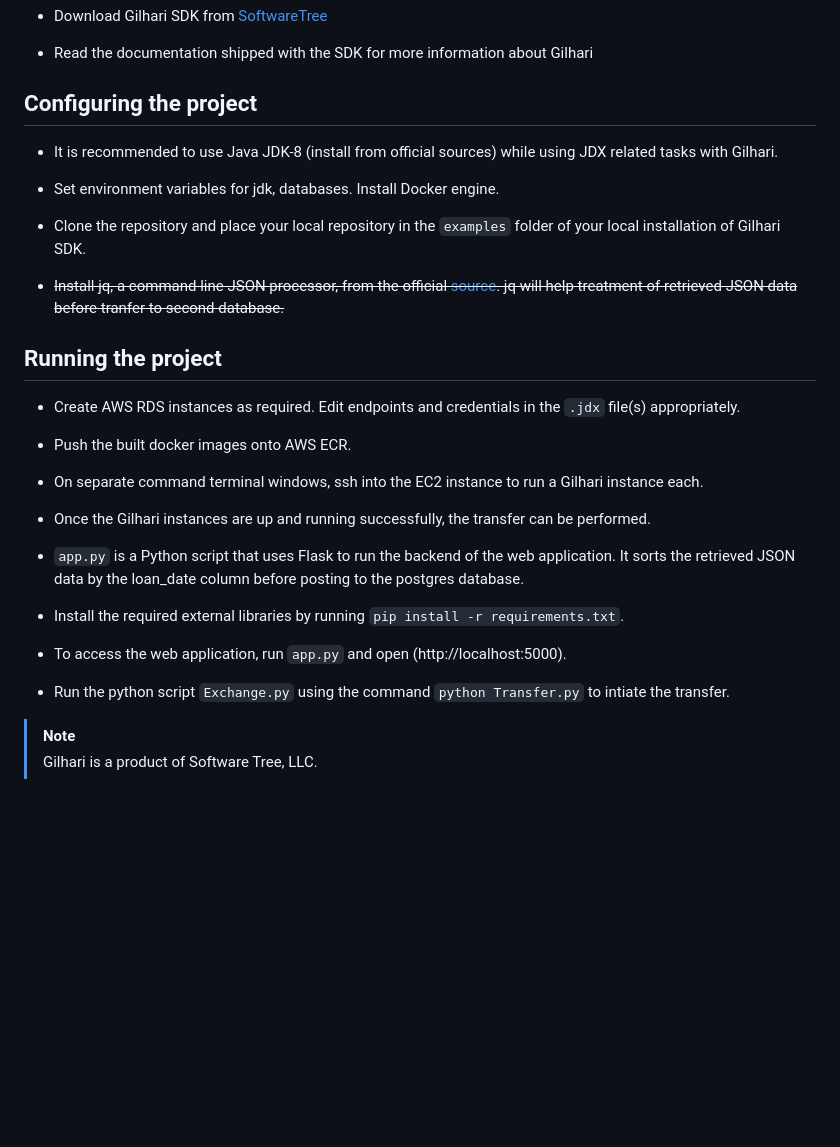
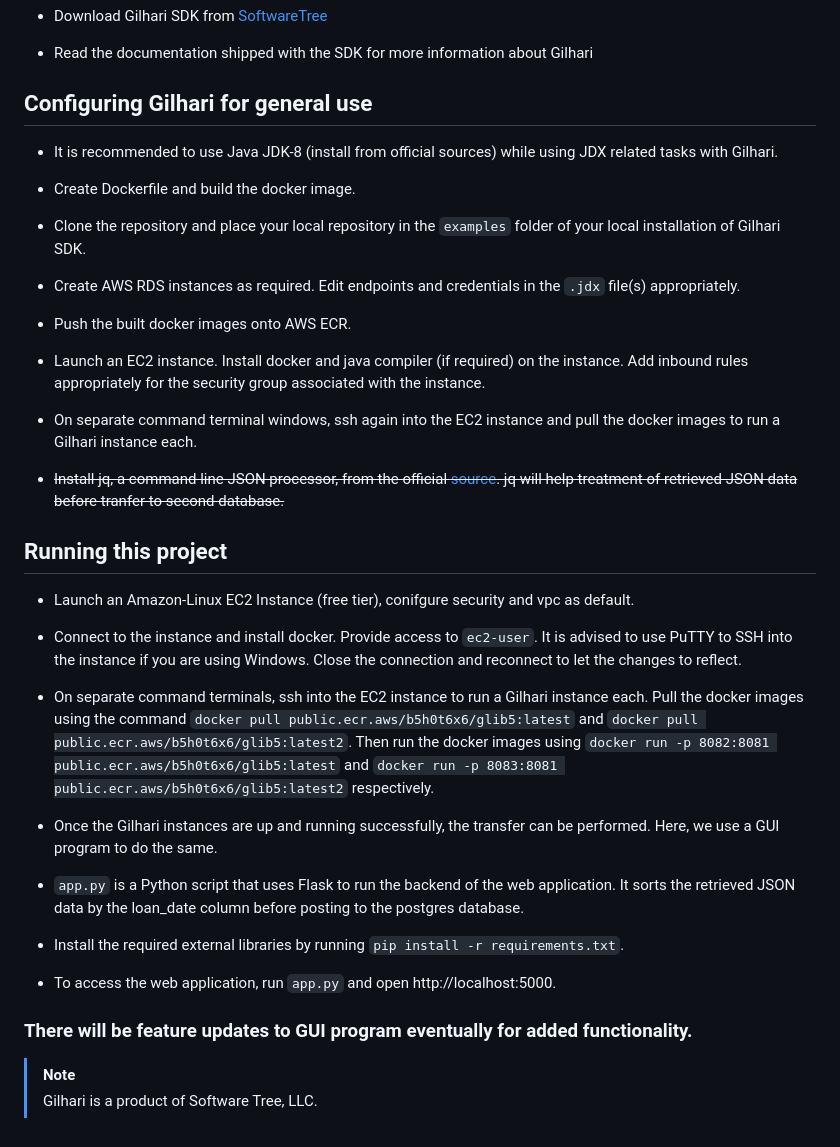
Before and after one commit to Sidh-Sharma/LibrarySystem_Transfer_bw_RDBMS_Using_Gilhari_on_AWS, a Markdown page: README.md, the part around the change. GitHub-like rendering; blank space fills up the shorter version.

````diff
--- a/README.md
+++ b/README.md
@@ -21,33 +21,39 @@ The project shows:
 
 * Read the documentation shipped with the SDK for more information about Gilhari
 
-## Configuring the project ##
+## Configuring Gilhari for general use ##
 
 * It is recommended to use Java JDK-8 (install from official sources) while using JDX related tasks with Gilhari.
 
-* Set environment variables for jdk, databases. Install Docker engine.
+* Create Dockerfile and build the docker image.
 
 * Clone the repository and place your local repository in the ```examples``` folder of your local installation of Gilhari SDK.
 
-* ~~Install jq, a command line JSON processor, from the official [source](https://jqlang.github.io/jq/). jq will help treatment of retrieved JSON data before tranfer to second database.~~
-
-## Running the project
 * Create AWS RDS instances as required. Edit endpoints and credentials in the ```.jdx``` file(s) appropriately.
 
 * Push the built docker images onto AWS ECR.
 
-* On separate command terminal windows, ssh into the EC2 instance to run a Gilhari instance each.
+* Launch an EC2 instance. Install docker and java compiler (if required) on the instance. Add inbound rules appropriately for the security group associated with the instance.
+* On separate command terminal windows, ssh again into the EC2 instance and pull the docker images to run a Gilhari instance each.
 
-* Once the Gilhari instances are up and running successfully, the transfer can be performed.
+* ~~Install jq, a command line JSON processor, from the official [source](https://jqlang.github.io/jq/). jq will help treatment of retrieved JSON data before tranfer to second database.~~
+
+## Running this project
+* Launch an Amazon-Linux EC2 Instance (free tier), conifgure security and vpc as default.
+
+* Connect to the instance and install docker. Provide access to ```ec2-user```. It is advised to use PuTTY to SSH into the instance if you are using Windows. Close the connection and reconnect to let the changes to reflect.
+
+* On separate command terminals, ssh into the EC2 instance to run a Gilhari instance each. Pull the docker images using the command ```docker pull public.ecr.aws/b5h0t6x6/glib5:latest``` and ```docker pull public.ecr.aws/b5h0t6x6/glib5:latest2```. Then run the docker images using ```docker run -p 8082:8081 public.ecr.aws/b5h0t6x6/glib5:latest``` and ```docker run -p 8083:8081 public.ecr.aws/b5h0t6x6/glib5:latest2``` respectively.
+
+* Once the Gilhari instances are up and running successfully, the transfer can be performed. Here, we use a GUI program to do the same.
 
 * ```app.py``` is a Python script that uses Flask to run the backend of the web application. It sorts the retrieved JSON data by the loan_date column before posting to the postgres database.
 
 * Install the required external libraries by running ```pip install -r requirements.txt```.
 
-* To access the web application, run ```app.py``` and open (http://localhost:5000).
+* To access the web application, run ```app.py``` and open http://localhost:5000.
 
-* Run the python script ```Exchange.py``` using the command ```python Transfer.py``` to intiate the transfer.
-
+### There will be feature updates to GUI program eventually for added functionality.
 
 >[!NOTE]
 >Gilhari is a product of Software Tree, LLC.
````
